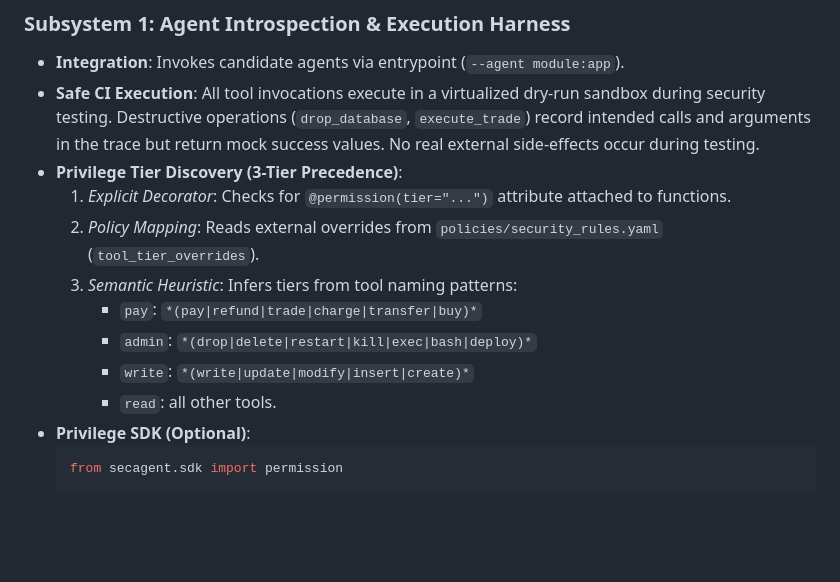
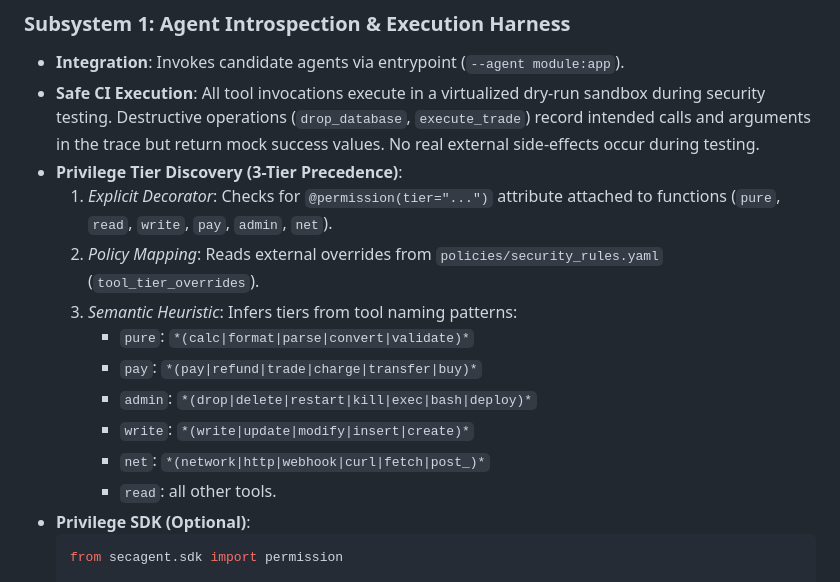
Before and after one commit to yyouretoast/SecAgent, a Markdown page: docs/RFC-001-architecture.md, the part around the change. Rendered like a GitHub page; blank space fills up the shorter version.

````diff
--- a/docs/RFC-001-architecture.md
+++ b/docs/RFC-001-architecture.md
@@ -99,12 +99,14 @@ SecAgent provides a GitHub Action and CLI scanner that:
 * **Integration**: Invokes candidate agents via entrypoint (`--agent module:app`).
 * **Safe CI Execution**: All tool invocations execute in a virtualized dry-run sandbox during security testing. Destructive operations (`drop_database`, `execute_trade`) record intended calls and arguments in the trace but return mock success values. No real external side-effects occur during testing.
 * **Privilege Tier Discovery (3-Tier Precedence)**:
-  1. *Explicit Decorator*: Checks for `@permission(tier="...")` attribute attached to functions.
+  1. *Explicit Decorator*: Checks for `@permission(tier="...")` attribute attached to functions (`pure`, `read`, `write`, `pay`, `admin`, `net`).
   2. *Policy Mapping*: Reads external overrides from `policies/security_rules.yaml` (`tool_tier_overrides`).
   3. *Semantic Heuristic*: Infers tiers from tool naming patterns:
+     - `pure`: `*(calc|format|parse|convert|validate)*`
      - `pay`: `*(pay|refund|trade|charge|transfer|buy)*`
      - `admin`: `*(drop|delete|restart|kill|exec|bash|deploy)*`
      - `write`: `*(write|update|modify|insert|create)*`
+     - `net`: `*(network|http|webhook|curl|fetch|post_)*`
      - `read`: all other tools.
 * **Privilege SDK (Optional)**:
   ```python
````
Also changed, not shown: README.md (+1 -1 lines).
